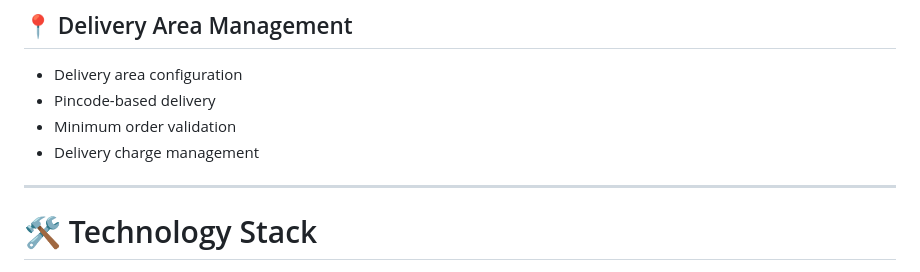
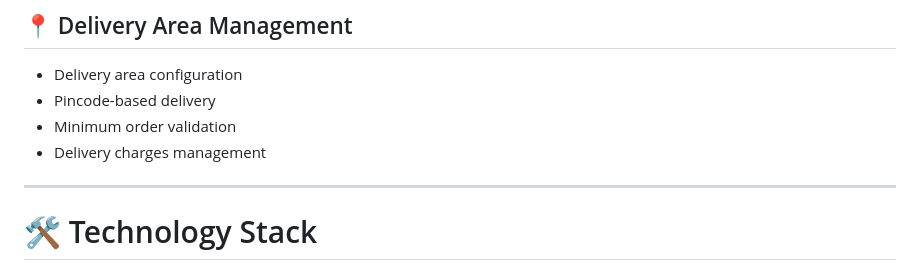
Before and after one commit to Omkar4682/starqueen_v2, a Markdown page: README.md, the part around the change. GitHub-like rendering.

```diff
--- a/README.md
+++ b/README.md
@@ -55,7 +55,7 @@ The **StarQueen Cafe Management System** is a full-stack web application designe
 * Delivery area configuration
 * Pincode-based delivery
 * Minimum order validation
-* Delivery charge management
+* Delivery charges management
 
 ---
 
```
